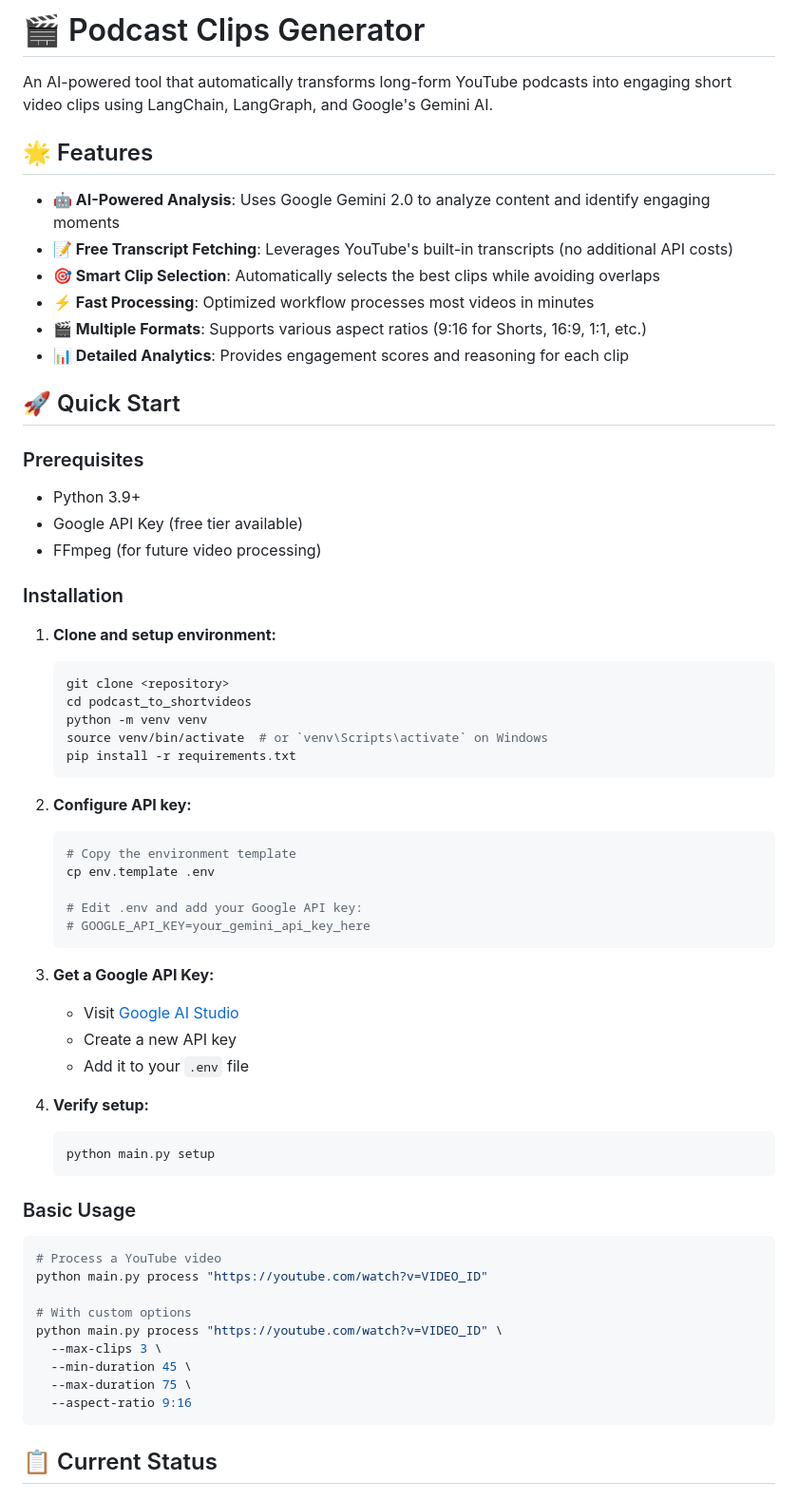
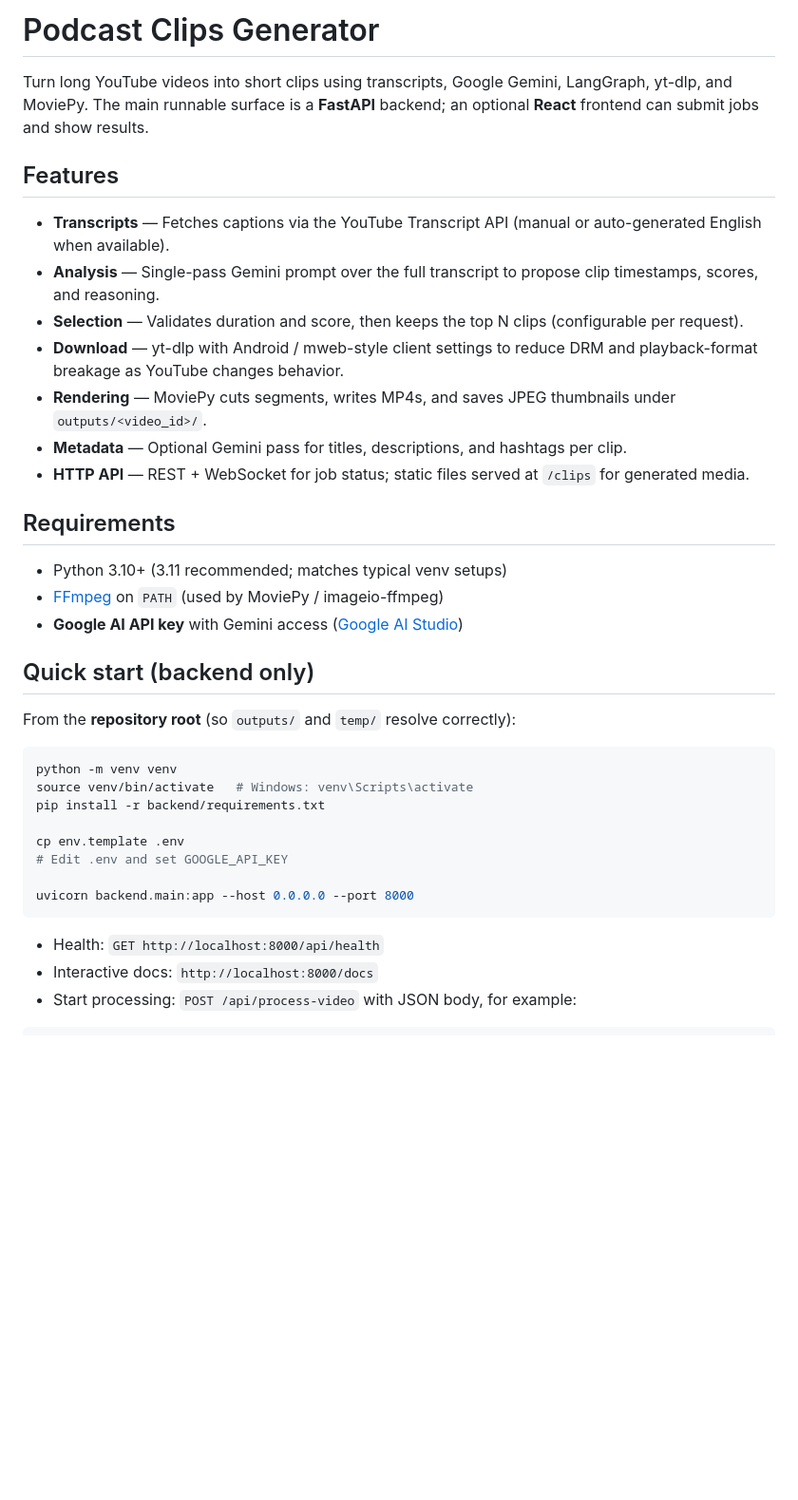
Before and after one commit to dhvanil3103/ClipAI, a Markdown page: README.md, the part around one of its changes. Shown at 95% size. Drawn GitHub-style; blank space fills up the shorter version.

````diff
--- a/README.md
+++ b/README.md
@@ -1,67 +1,39 @@
-# 🎬 Podcast Clips Generator
+# Podcast Clips Generator
 
-An AI-powered tool that automatically transforms long-form YouTube podcasts into engaging short video clips using LangChain, LangGraph, and Google's Gemini AI.
+Turn long YouTube videos into short clips using transcripts, Google Gemini, LangGraph, yt-dlp, and MoviePy. The main runnable surface is a **FastAPI** backend; an optional **React** frontend can submit jobs and show results.
 
-## 🌟 Features
+## Features
 
-- **🤖 AI-Powered Analysis**: Uses Google Gemini 2.0 to analyze content and identify engaging moments
-- **📝 Free Transcript Fetching**: Leverages YouTube's built-in transcripts (no additional API costs)
-- **🎯 Smart Clip Selection**: Automatically selects the best clips while avoiding overlaps
-- **⚡ Fast Processing**: Optimized workflow processes most videos in minutes
-- **🎬 Multiple Formats**: Supports various aspect ratios (9:16 for Shorts, 16:9, 1:1, etc.)
-- **📊 Detailed Analytics**: Provides engagement scores and reasoning for each clip
+- **Transcripts** — Fetches captions via the YouTube Transcript API (manual or auto-generated English when available).
+- **Analysis** — Single-pass Gemini prompt over the full transcript to propose clip timestamps, scores, and reasoning.
+- **Selection** — Validates duration and score, then keeps the top N clips (configurable per request).
+- **Download** — yt-dlp with Android / mweb-style client settings to reduce DRM and playback-format breakage as YouTube changes behavior.
+- **Rendering** — MoviePy cuts segments, writes MP4s, and saves JPEG thumbnails under `outputs/<video_id>/`.
+- **Metadata** — Optional Gemini pass for titles, descriptions, and hashtags per clip.
+- **HTTP API** — REST + WebSocket for job status; static files served at `/clips` for generated media.
 
-## 🚀 Quick Start
+## Requirements
 
-### Prerequisites
+- Python 3.10+ (3.11 recommended; matches typical venv setups)
+- [FFmpeg](https://ffmpeg.org/) on `PATH` (used by MoviePy / imageio-ffmpeg)
+- **Google AI API key** with Gemini access ([Google AI Studio](https://aistudio.google.com/app/apikey))
 
-- Python 3.9+
-- Google API Key (free tier available)
-- FFmpeg (for future video processing)
+## Quick start (backend only)
 
-### Installation
-
-1. **Clone and setup environment:**
-   ```bash
-   git clone <repository>
-   cd podcast_to_shortvideos
-   python -m venv venv
-   source venv/bin/activate  # or `venv\Scripts\activate` on Windows
-   pip install -r requirements.txt
-   ```
-
-2. **Configure API key:**
-   ```bash
-   # Copy the environment template
-   cp env.template .env
-
-   # Edit .env and add your Google API key:
-   # GOOGLE_API_KEY=your_gemini_api_key_here
-   ```
-
-3. **Get a Google API Key:**
-   - Visit [Google AI Studio](https://aistudio.google.com/app/apikey)
-   - Create a new API key
-   - Add it to your `.env` file
-
-4. **Verify setup:**
-   ```bash
-   python main.py setup
-   ```
-
-### Basic Usage
+From the **repository root** (so `outputs/` and `temp/` resolve correctly):
 
 ```bash
-# Process a YouTube video
-python main.py process "https://youtube.com/watch?v=VIDEO_ID"
+python -m venv venv
+source venv/bin/activate   # Windows: venv\Scripts\activate
+pip install -r backend/requirements.txt
 
-# With custom options
-python main.py process "https://youtube.com/watch?v=VIDEO_ID" \
-  --max-clips 3 \
-  --min-duration 45 \
-  --max-duration 75 \
-  --aspect-ratio 9:16
+cp env.template .env
+# Edit .env and set GOOGLE_API_KEY
+
+uvicorn backend.main:app --host 0.0.0.0 --port 8000
 ```
 
-## 📋 Current Status
+- Health: `GET http://localhost:8000/api/health`
+- Interactive docs: `http://localhost:8000/docs`
+- Start processing: `POST /api/process-video` with JSON body, for example:
 
````
Also changed, not shown: other parts of README.md (+79 -165 lines).
